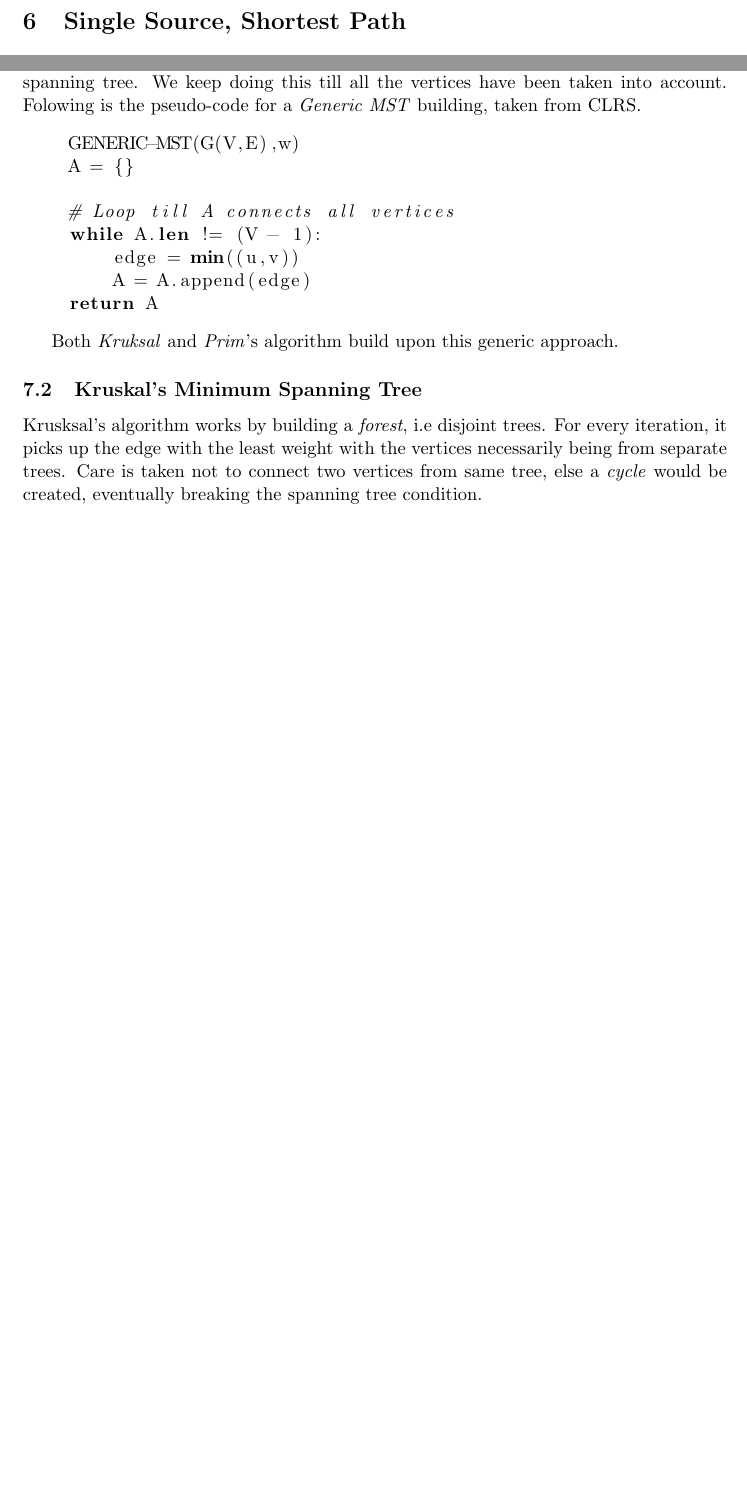
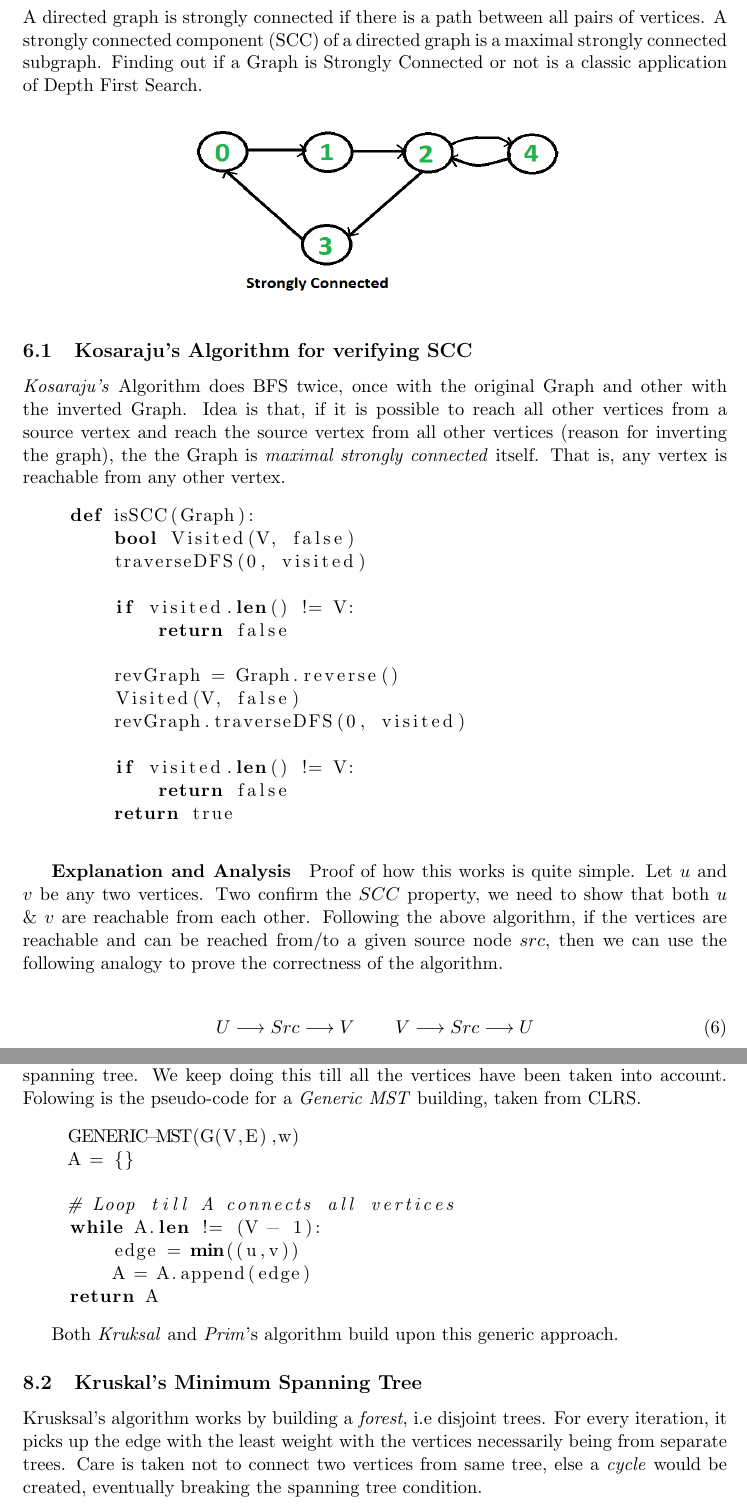
Before and after one commit to aniketp/Graph-Theory, a LaTeX document (graph.tex, which reads code/scc.py): two parts of pages 6 and 9 of 11 before the commit and two parts of pages 6 and 10 of 12 after it, joined at a grey line, cut at the place of the change, the shorter picture padded with empty space. Compiled offline with pdfLaTeX.

Commit message:
Add final section: Strongly connected components

```diff
--- /dev/null
+++ b/code/scc.py
@@ -0,0 +1,14 @@
+def isSCC(Graph):
+    bool Visited(V, false)
+    traverseDFS(0, visited)
+
+    if visited.len() != V:
+        return false
+
+    revGraph = Graph.reverse()
+    Visited(V, false)
+    revGraph.traverseDFS(0, visited)
+
+    if visited.len() != V:
+        return false
+    return true
--- a/graph.tex
+++ b/graph.tex
@@ -155,6 +155,27 @@ Topological sort uses the \textit{finishing time} of a DFS call to determine the
 \subparagraph{Time Complexity}
 of Topological Sorting is same as DFS, i.e $O(V+E)$ as it is obvious.
 
+\section{Strongly Connected Components}
+A directed graph is strongly connected if there is a path between all pairs of vertices. A strongly connected component (SCC) of a directed graph is a maximal strongly connected subgraph. Finding out if a Graph is Strongly Connected or not is a classic application of Depth First Search.
+
+\begin{center}
+	\includegraphics[width=8cm, height=4cm]{sccexample}
+\end{center}
+
+\subsection{Kosaraju's Algorithm for verifying SCC}
+\textit{Kosaraju's} Algorithm does BFS twice, once with the original Graph and other with the inverted Graph. Idea is that, if it is possible to reach all other vertices from a source vertex and reach the source vertex from all other vertices (reason for inverting the graph), the the Graph is \textit{maximal strongly connected} itself. That is, any vertex is reachable from any other vertex.
+
+\begin{adjustwidth}{2.5em}{0pt}
+\lstinputlisting[language=Python, showstringspaces=false]{code/scc.py}
+\end{adjustwidth}
+
+\subparagraph{Explanation and Analysis}
+Proof of how this works is quite simple. Let $u$ and $v$ be any two vertices. Two confirm the $SCC$ property, we need to show that both $u$ \& $v$ are reachable from each other. Following the above algorithm, if the vertices are reachable and can be reached from/to a given source node $src$, then we can use the following analogy to prove the correctness of the algorithm.
+
+\begin{align}
+	U \longrightarrow Src \longrightarrow V \;\;\;\;\;\;\;\; V \longrightarrow Src \longrightarrow U
+\end{align}
+
 \section{Single Source, Shortest Path}
 Till now, both algorithms relied on the fact that the weight of each edge is unity. What if the weights were integers (even negative), in that case, the algorithms discussed above will not work. For instance in the images shown below
 
```
Also changed, not shown: graph.pdf, images/sccexample.png (added), graph.tex (4 more changed lines).
